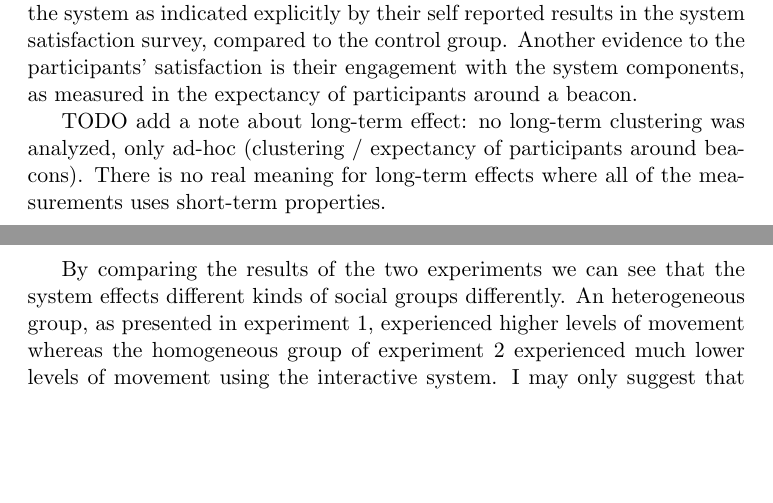
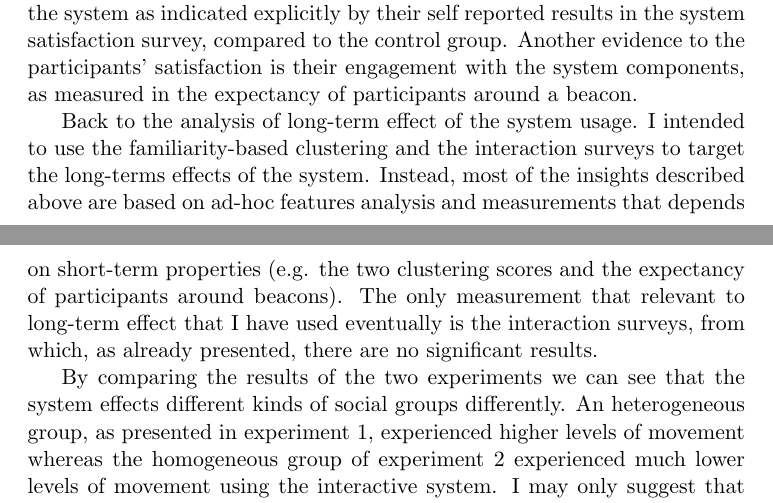
Before and after one commit to Nagasaki45/MA, a LaTeX thesis (thesis.tex): two parts of pages 35 and 36 of 43, joined at a grey line, cut so that both start at the same text, the shorter picture padded with empty space. Compiled offline with pdfLaTeX.

Commit message:
Explain the lack of long-term effects results in the general discussion

```diff
--- a/thesis.tex
+++ b/thesis.tex
@@ -783,8 +783,10 @@ On the other hand, in the control group, when the task became repetitive partici
 Nevertheless, and similar to the results of experiment 1, in experiment 2 participants of the interactive group were significantly more satisfied from the system as indicated explicitly by their self reported results in the system satisfaction survey, compared to the control group.
 Another evidence to the participants' satisfaction is their engagement with the system components, as measured in the expectancy of participants around a beacon.
 
-TODO add a note about long-term effect: no long-term clustering was analyzed, only ad-hoc (clustering / expectancy of participants around beacons).
-There is no real meaning for long-term effects where all of the measurements uses short-term properties.
+Back to the analysis of long-term effect of the system usage.
+I intended to use the familiarity-based clustering and the interaction surveys to target the long-terms effects of the system.
+Instead, most of the insights described above are based on ad-hoc features analysis and measurements that depends on short-term properties (e.g. the two clustering scores and the expectancy of participants around beacons).
+The only measurement that relevant to long-term effect that I have used eventually is the interaction surveys, from which, as already presented, there are no significant results.
 
 By comparing the results of the two experiments we can see that the system effects different kinds of social groups differently.
 An heterogeneous group, as presented in experiment 1, experienced higher levels of movement whereas the homogeneous group of experiment 2 experienced much lower levels of movement using the interactive system.
```
